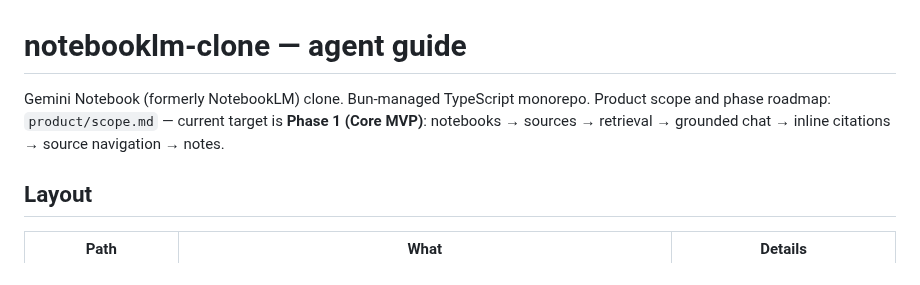
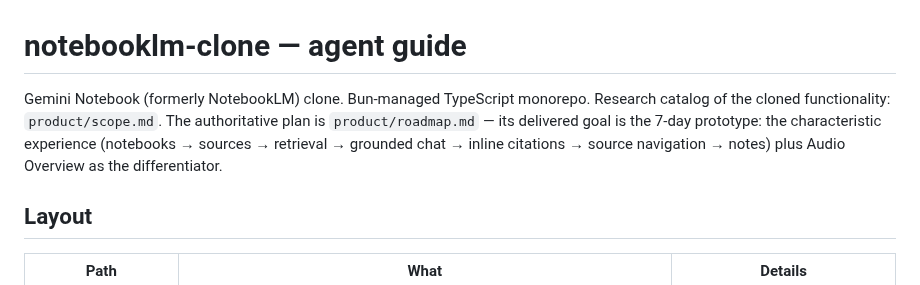
Before and after one commit to DonHeidi/notebooklm-clone, a Markdown page: AGENTS.md, the part around the change. Rendered like a GitHub page.

Commit message:
docs: point root AGENTS.md at the roadmap as the authoritative plan
The intro mislabeled the 7-element characteristic-experience chain as
"Phase 1 (Core MVP)" and named scope.md as the phase roadmap; it now
names scope.md as the research catalog and roadmap.md as the plan.

Co-Authored-By: Claude Fable 5 <noreply@anthropic.com>

```diff
--- a/AGENTS.md
+++ b/AGENTS.md
@@ -1,9 +1,11 @@
 # notebooklm-clone — agent guide
 
 Gemini Notebook (formerly NotebookLM) clone. Bun-managed TypeScript monorepo.
-Product scope and phase roadmap: `product/scope.md` — current target is
-**Phase 1 (Core MVP)**: notebooks → sources → retrieval → grounded chat →
-inline citations → source navigation → notes.
+Research catalog of the cloned functionality: `product/scope.md`. The
+authoritative plan is `product/roadmap.md` — its delivered goal is the 7-day
+prototype: the characteristic experience (notebooks → sources → retrieval →
+grounded chat → inline citations → source navigation → notes) plus Audio
+Overview as the differentiator.
 
 ## Layout
 
```
